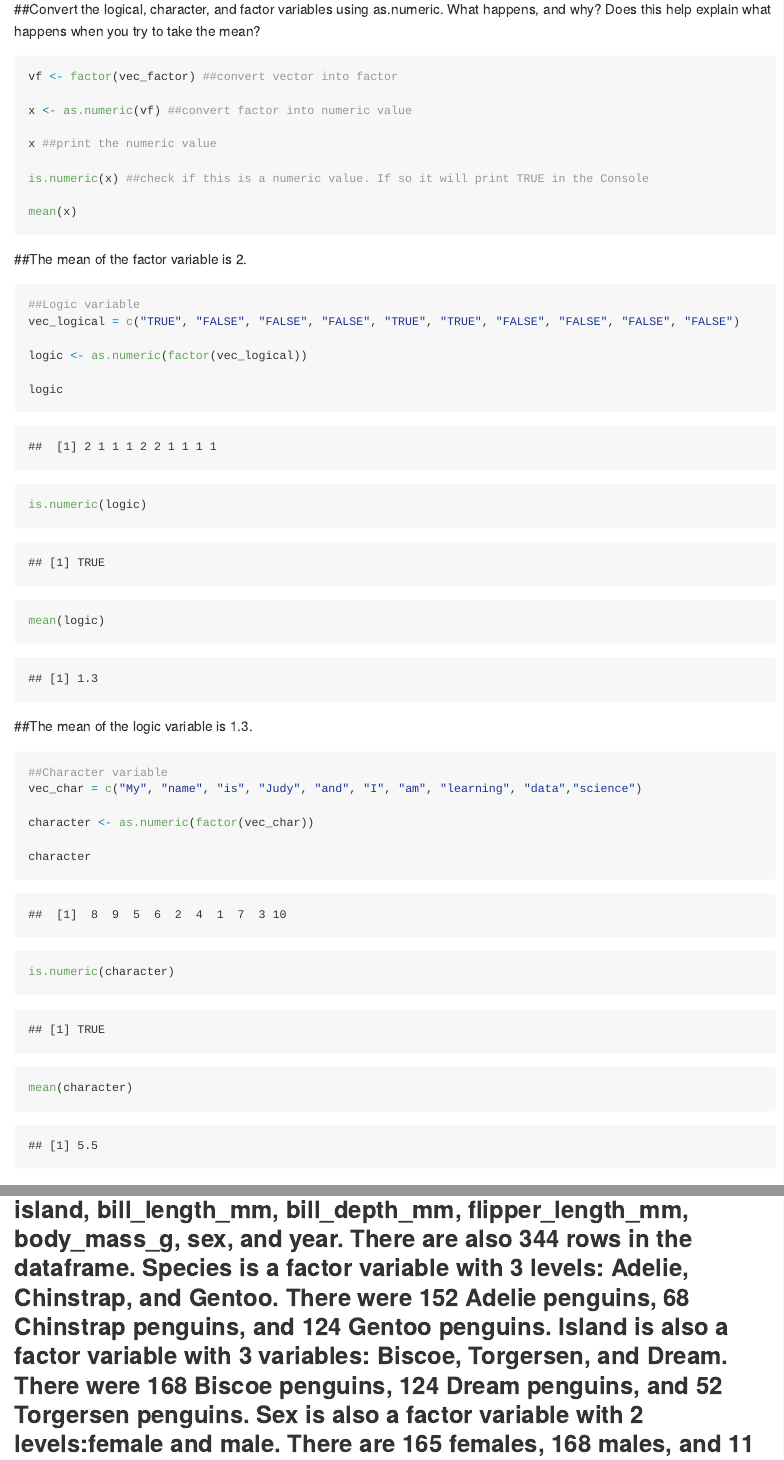
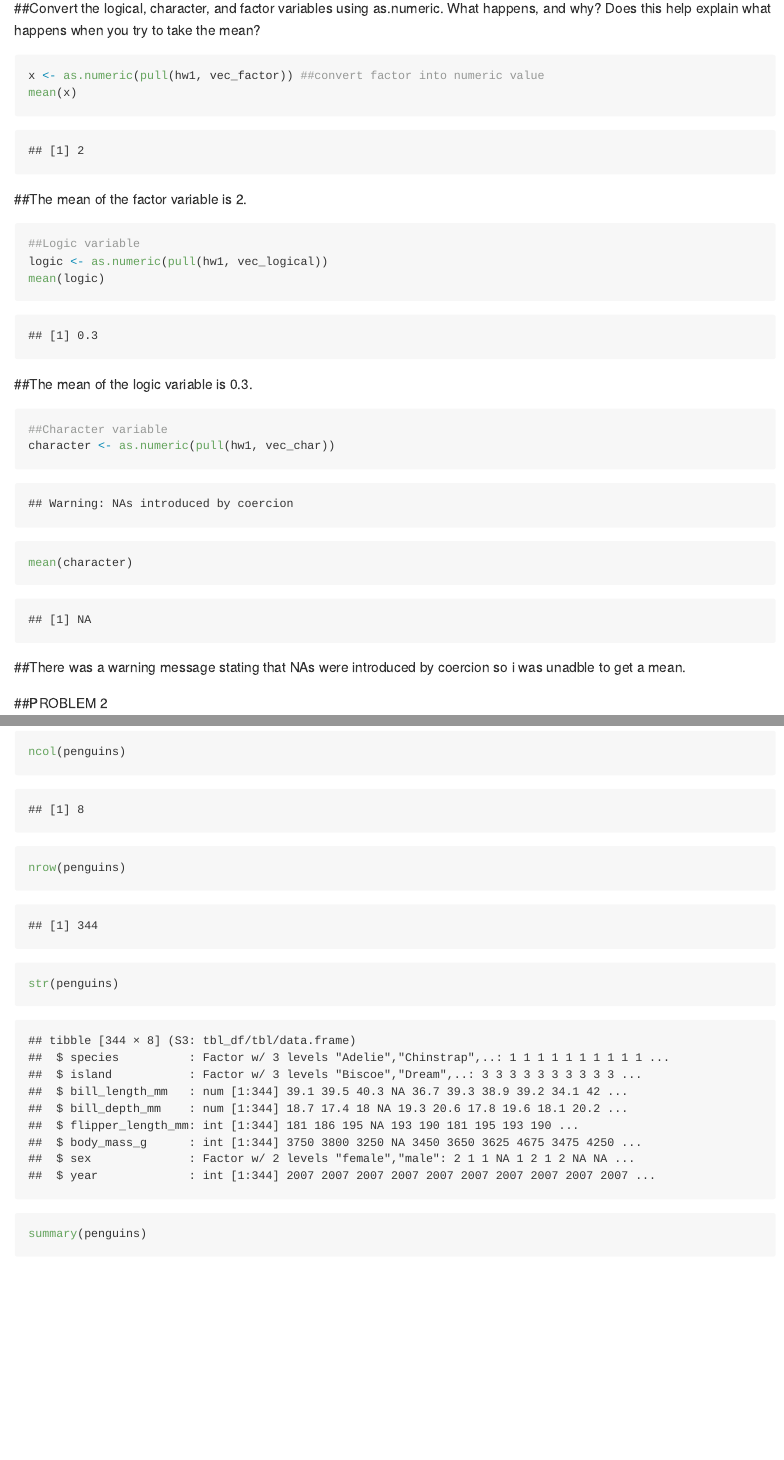
Before and after one commit to jfordjuoh/p8105_hw1_jf3354, an R Markdown document (p8105_hw1_jf3354.Rmd): the page in a window 1100 px wide, from 710 px down before the commit and from 1660 px down after it, so that both start at the same text, and a second part further down, joined at a grey line. The pictures show the output file p8105_hw1_jf3354.md that the author committed with the source, drawn offline in the style of GitHub; long lines of code are wrapped.

Commit message:
All my errors should be fixed now

````diff
--- a/p8105_hw1_jf3354.Rmd
+++ b/p8105_hw1_jf3354.Rmd
@@ -7,21 +7,24 @@ output: github_document
 ###PROBLEM ONE
 ##Creating the dataframe
 
+```{r}
 library(tidyverse)
 library(dplyr)
+```
 
+```{r}
 set.seed(10)
 
 hw1 = tibble(
     vec_numeric = rnorm(10),
     vec_char = c("My", "name", "is", "Judy", "and", "I", "am", "learning", "data","science"),
-    vec_logical = c("TRUE", "FALSE", "FALSE", "FALSE", "TRUE", "TRUE", "FALSE", "FALSE", "FALSE", "FALSE"),
+    vec_logical = c(TRUE, FALSE, FALSE, FALSE, TRUE, TRUE, FALSE, FALSE, FALSE, FALSE),
     vec_factor = factor(c("low","medium","high","low","medium","high", "low","medium","high", "low"))
   )
-
+```
 ##Take the mean of each variable in your dataframe. What works and what doesn’t?
 
-```{r eval=FALSE}
+```{r}
 mean(pull(hw1,vec_numeric))
 mean(pull(hw1,vec_char))
 mean(pull(hw1,vec_logical))
@@ -31,45 +34,24 @@ mean(pull(hw1,vec_factor))
 
 ##Convert the logical, character, and factor variables using as.numeric. What happens, and why? Does this help explain what happens when you try to take the mean?
 
-```{r eval=FALSE}
-vf <- factor(vec_factor) ##convert vector into factor
-
-x <- as.numeric(vf) ##convert factor into numeric value
-
-x ##print the numeric value
-
-is.numeric(x) ##check if this is a numeric value. If so it will print TRUE in the Console
-
+```{r}
+x <- as.numeric(pull(hw1, vec_factor)) ##convert factor into numeric value
 mean(x)
 ```
 ##The mean of the factor variable is 2.
 
 ```{r}
 ##Logic variable
-vec_logical = c("TRUE", "FALSE", "FALSE", "FALSE", "TRUE", "TRUE", "FALSE", "FALSE", "FALSE", "FALSE")
-
-logic <- as.numeric(factor(vec_logical))
-
-logic
-
-is.numeric(logic)
-
+logic <- as.numeric(pull(hw1, vec_logical))
 mean(logic)
 ```
-##The mean of the logic variable is 1.3.
+##The mean of the logic variable is 0.3.
 
 ```{r}
 ##Character variable
-vec_char = c("My", "name", "is", "Judy", "and", "I", "am", "learning", "data","science")
-
-character <- as.numeric(factor(vec_char))
-
-character
-
-is.numeric(character)
-
+character <- as.numeric(pull(hw1, vec_char))
 mean(character)
 ```
-##The mean of the character variable is 5.5.
+##There was a warning message stating that NAs were introduced by coercion so i was unadble to get a mean.
 
 ##PROBLEM 2
````
Also changed, not shown: JF_DSHW1_scatterplot.pdf, p8105_hw1_jf3354.md, p8105_hw1_jf3354.Rmd (5 more changed lines).
